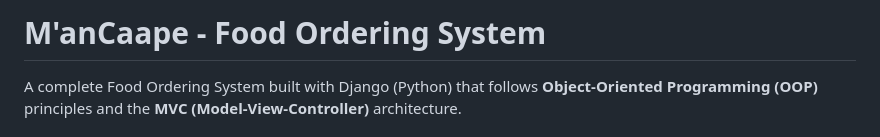
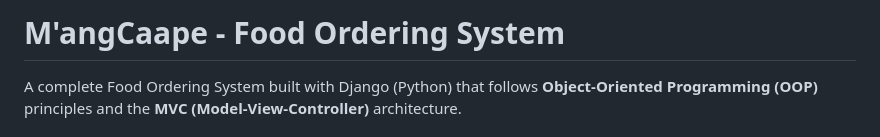
Before and after one commit to EP4CXS/M-angCape, a Markdown page: README.md, the part around the change. Drawn GitHub-style.

Commit message:
Man - M'angn

```diff
--- a/README.md
+++ b/README.md
@@ -1,4 +1,4 @@
-# M'anCaape - Food Ordering System
+# M'angCaape - Food Ordering System
 
 A complete Food Ordering System built with Django (Python) that follows **Object-Oriented Programming (OOP)** principles and the **MVC (Model-View-Controller)** architecture.
 
```
